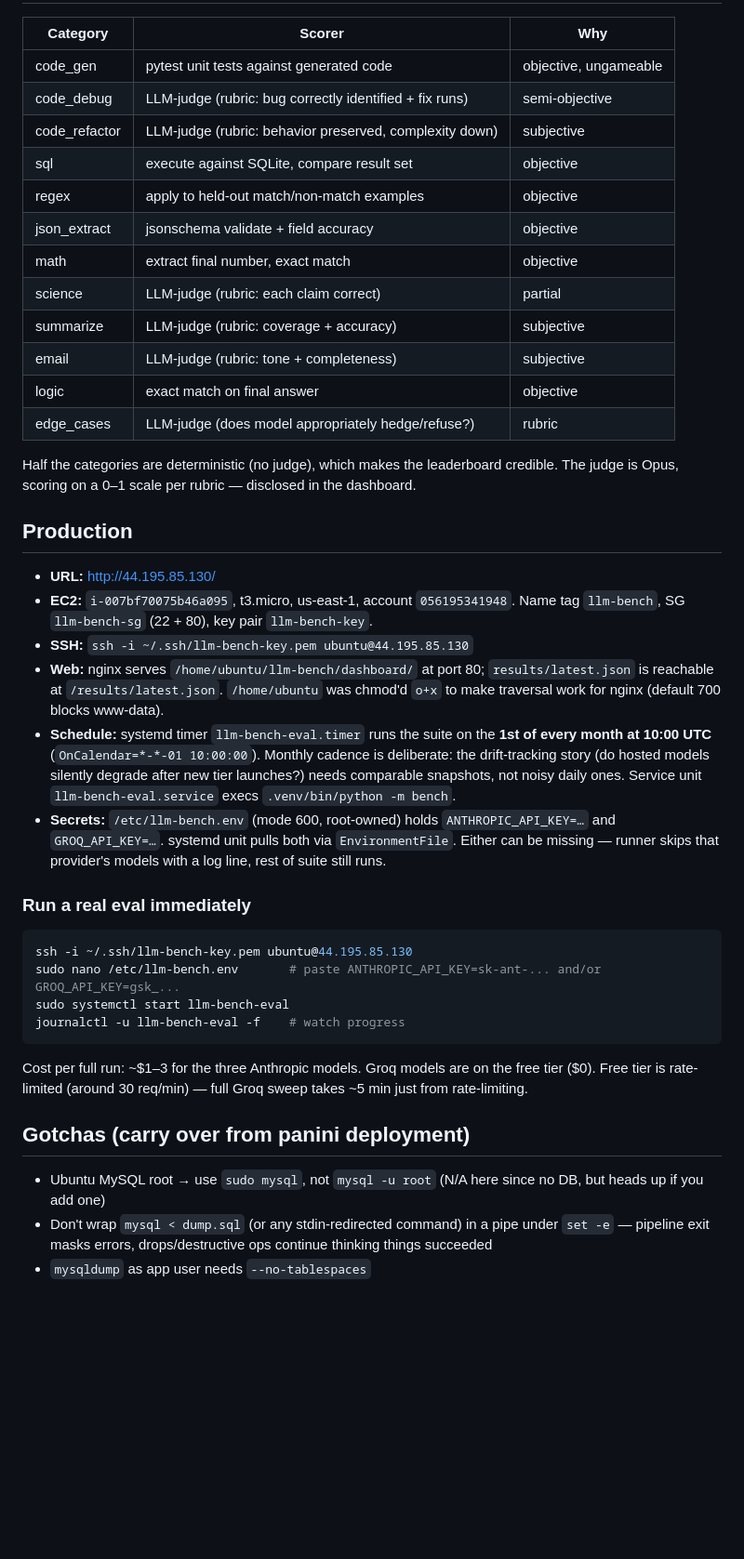
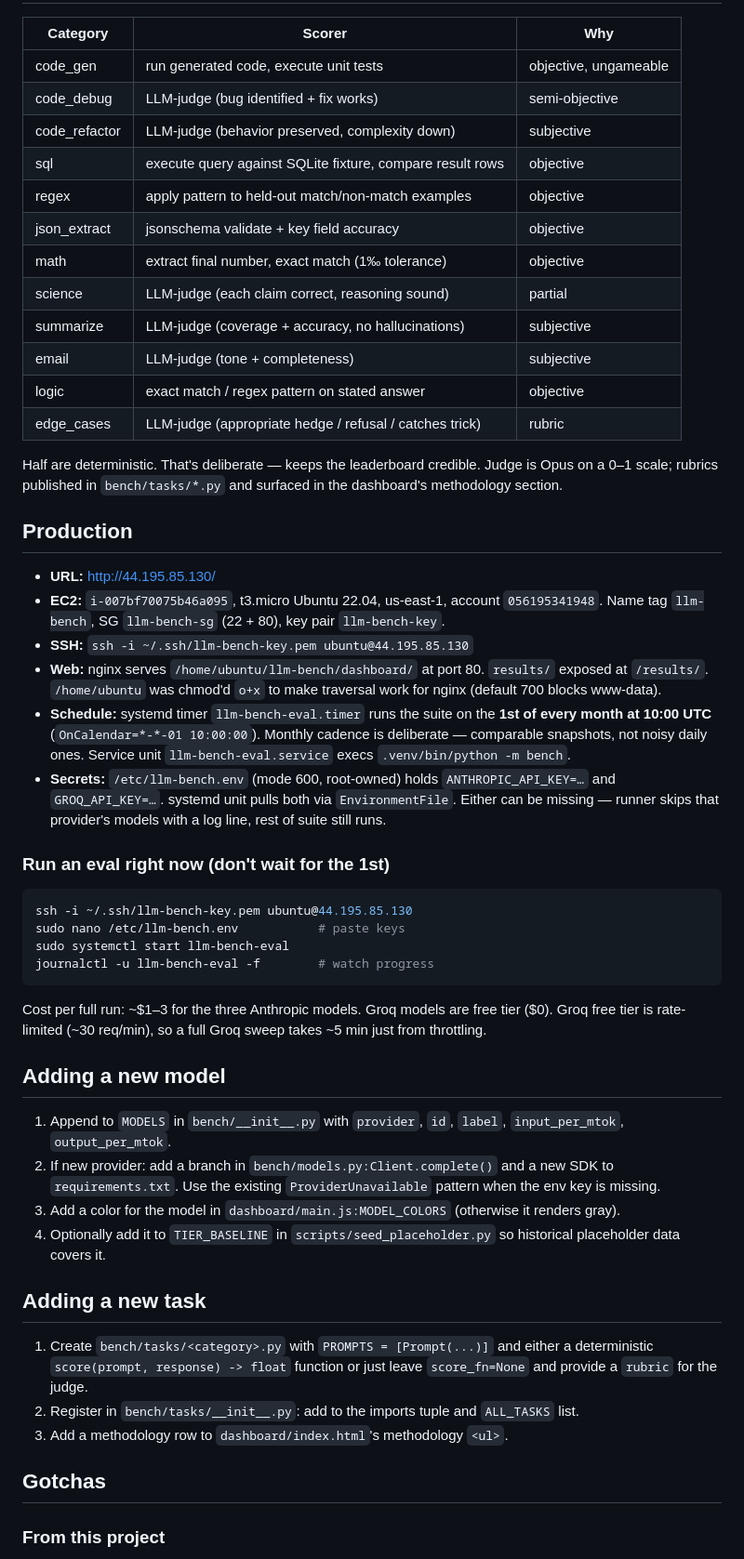
Before and after one commit to Robert-Liam-Walker/llm-bench, a Markdown page: CLAUDE.md, the part around one of its changes. Shown at 93% size. Drawn GitHub-style; blank space fills up the shorter version.

````diff
--- a/CLAUDE.md
+++ b/CLAUDE.md
@@ -47,43 +61,55 @@ Results land in `results/<timestamp>.json`. Open `dashboard/index.html` in a bro
 
 | Category | Scorer | Why |
 |---|---|---|
-| code_gen | pytest unit tests against generated code | objective, ungameable |
-| code_debug | LLM-judge (rubric: bug correctly identified + fix runs) | semi-objective |
-| code_refactor | LLM-judge (rubric: behavior preserved, complexity down) | subjective |
-| sql | execute against SQLite, compare result set | objective |
-| regex | apply to held-out match/non-match examples | objective |
-| json_extract | jsonschema validate + field accuracy | objective |
-| math | extract final number, exact match | objective |
-| science | LLM-judge (rubric: each claim correct) | partial |
-| summarize | LLM-judge (rubric: coverage + accuracy) | subjective |
-| email | LLM-judge (rubric: tone + completeness) | subjective |
-| logic | exact match on final answer | objective |
-| edge_cases | LLM-judge (does model appropriately hedge/refuse?) | rubric |
+| code_gen | run generated code, execute unit tests | objective, ungameable |
+| code_debug | LLM-judge (bug identified + fix works) | semi-objective |
+| code_refactor | LLM-judge (behavior preserved, complexity down) | subjective |
+| sql | execute query against SQLite fixture, compare result rows | objective |
+| regex | apply pattern to held-out match/non-match examples | objective |
+| json_extract | jsonschema validate + key field accuracy | objective |
+| math | extract final number, exact match (1‰ tolerance) | objective |
+| science | LLM-judge (each claim correct, reasoning sound) | partial |
+| summarize | LLM-judge (coverage + accuracy, no hallucinations) | subjective |
+| email | LLM-judge (tone + completeness) | subjective |
+| logic | exact match / regex pattern on stated answer | objective |
+| edge_cases | LLM-judge (appropriate hedge / refusal / catches trick) | rubric |
 
-Half the categories are deterministic (no judge), which makes the leaderboard credible. The judge is Opus, scoring on a 0–1 scale per rubric — disclosed in the dashboard.
+Half are deterministic. That's deliberate — keeps the leaderboard credible. Judge is Opus on a 0–1 scale; rubrics published in `bench/tasks/*.py` and surfaced in the dashboard's methodology section.
 
 ## Production
 
 - **URL:** http://44.195.85.130/
-- **EC2:** `i-007bf70075b46a095`, t3.micro, us-east-1, account `056195341948`. Name tag `llm-bench`, SG `llm-bench-sg` (22 + 80), key pair `llm-bench-key`.
+- **EC2:** `i-007bf70075b46a095`, t3.micro Ubuntu 22.04, us-east-1, account `056195341948`. Name tag `llm-bench`, SG `llm-bench-sg` (22 + 80), key pair `llm-bench-key`.
 - **SSH:** `ssh -i ~/.ssh/llm-bench-key.pem ubuntu@44.195.85.130`
-- **Web:** nginx serves `/home/ubuntu/llm-bench/dashboard/` at port 80; `results/latest.json` is reachable at `/results/latest.json`. `/home/ubuntu` was chmod'd `o+x` to make traversal work for nginx (default 700 blocks www-data).
-- **Schedule:** systemd timer `llm-bench-eval.timer` runs the suite on the **1st of every month at 10:00 UTC** (`OnCalendar=*-*-01 10:00:00`). Monthly cadence is deliberate: the drift-tracking story (do hosted models silently degrade after new tier launches?) needs comparable snapshots, not noisy daily ones. Service unit `llm-bench-eval.service` execs `.venv/bin/python -m bench`.
+- **Web:** nginx serves `/home/ubuntu/llm-bench/dashboard/` at port 80. `results/` exposed at `/results/`. `/home/ubuntu` was chmod'd `o+x` to make traversal work for nginx (default 700 blocks www-data).
+- **Schedule:** systemd timer `llm-bench-eval.timer` runs the suite on the **1st of every month at 10:00 UTC** (`OnCalendar=*-*-01 10:00:00`). Monthly cadence is deliberate — comparable snapshots, not noisy daily ones. Service unit `llm-bench-eval.service` execs `.venv/bin/python -m bench`.
 - **Secrets:** `/etc/llm-bench.env` (mode 600, root-owned) holds `ANTHROPIC_API_KEY=…` and `GROQ_API_KEY=…`. systemd unit pulls both via `EnvironmentFile`. Either can be missing — runner skips that provider's models with a log line, rest of suite still runs.
 
-### Run a real eval immediately
+### Run an eval right now (don't wait for the 1st)
 
 ```bash
 ssh -i ~/.ssh/llm-bench-key.pem ubuntu@44.195.85.130
-sudo nano /etc/llm-bench.env       # paste ANTHROPIC_API_KEY=sk-ant-... and/or GROQ_API_KEY=gsk_...
+sudo nano /etc/llm-bench.env           # paste keys
 sudo systemctl start llm-bench-eval
-journalctl -u llm-bench-eval -f    # watch progress
+journalctl -u llm-bench-eval -f        # watch progress
 ```
 
-Cost per full run: ~$1–3 for the three Anthropic models. Groq models are on the free tier ($0). Free tier is rate-limited (around 30 req/min) — full Groq sweep takes ~5 min just from rate-limiting.
+Cost per full run: ~$1–3 for the three Anthropic models. Groq models are free tier ($0). Groq free tier is rate-limited (~30 req/min), so a full Groq sweep takes ~5 min just from throttling.
 
-## Gotchas (carry over from panini deployment)
+## Adding a new model
 
-- Ubuntu MySQL root → use `sudo mysql`, not `mysql -u root` (N/A here since no DB, but heads up if you add one)
-- Don't wrap `mysql < dump.sql` (or any stdin-redirected command) in a pipe under `set -e` — pipeline exit masks errors, drops/destructive ops continue thinking things succeeded
-- `mysqldump` as app user needs `--no-tablespaces`
+1. Append to `MODELS` in `bench/__init__.py` with `provider`, `id`, `label`, `input_per_mtok`, `output_per_mtok`.
+2. If new provider: add a branch in `bench/models.py:Client.complete()` and a new SDK to `requirements.txt`. Use the existing `ProviderUnavailable` pattern when the env key is missing.
+3. Add a color for the model in `dashboard/main.js:MODEL_COLORS` (otherwise it renders gray).
+4. Optionally add it to `TIER_BASELINE` in `scripts/seed_placeholder.py` so historical placeholder data covers it.
+
+## Adding a new task
+
+1. Create `bench/tasks/<category>.py` with `PROMPTS = [Prompt(...)]` and either a deterministic `score(prompt, response) -> float` function or just leave `score_fn=None` and provide a `rubric` for the judge.
+2. Register in `bench/tasks/__init__.py`: add to the imports tuple and `ALL_TASKS` list.
+3. Add a methodology row to `dashboard/index.html`'s methodology `<ul>`.
+
+## Gotchas
+
+### From this project
+
````
Also changed, not shown: other parts of CLAUDE.md (+49 -24 lines).
